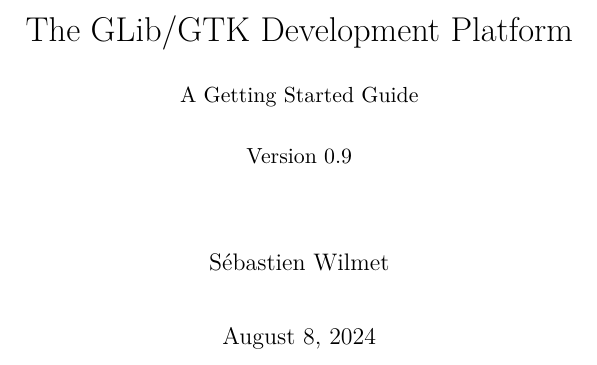
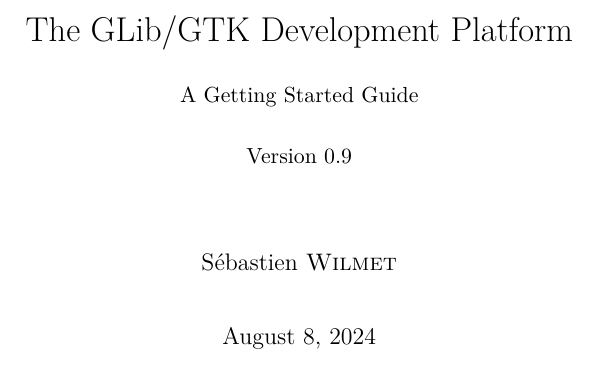
Before and after one commit to gdev-technology/glib-gtk-learning, a LaTeX thesis (src/main.tex): part of page 1 of 71, cut so that both start at the same text. Compiled offline with pdfLaTeX.

Commit message:
main: define more custom commands
And put my family name in small caps, to distinguish it from my first
name.

```diff
--- a/src/main.tex
+++ b/src/main.tex
@@ -7,14 +7,23 @@
 \usepackage{parskip}
 \usepackage{pmboxdraw}
 
-% margins
+% Margins
 \usepackage[top=2cm, bottom=3cm, left=3.8cm, right=3.8cm]{geometry}
+
+% Custom commands
+\def\gDocumentMainTitle{The GLib/GTK Development Platform}
+\def\gDocumentSecondaryTitle{A Getting Started Guide}
+\def\gMainAuthorFirstName{Sébastien}
+\def\gMainAuthorLastName{Wilmet}
+\def\gBookVersion{0.9}
+
+\newcommand{\shellcmd}[1]{\texttt{#1}}
 
 % PDF file properties and links
 \usepackage{hyperref}
 \hypersetup{
-  pdfauthor = {Sébastien Wilmet},
-  pdftitle = {The GLib/GTK Development Platform},
+  pdfauthor = {\gMainAuthorFirstName{} \gMainAuthorLastName},
+  pdftitle = {\gDocumentMainTitle},
   pdfcreator = {TeX},
   pdfproducer = {TeX},
   %colorlinks = false,
@@ -46,15 +55,11 @@
 %\newcommand{\topfigrule}{\hrule\kern-0.4pt\relax}
 %\newcommand{\botfigrule}{\hrule\kern-0.4pt\relax}
 
-\newcommand{\shellcmd}[1]{\texttt{#1}}
+\title{\gDocumentMainTitle\\[0.3cm]
+{\normalsize \gDocumentSecondaryTitle}\\[0.3cm]
+{\normalsize Version \gBookVersion}}
 
-\newcommand{\bookversion}{0.9}
-
-\title{The GLib/GTK Development Platform\\[0.3cm]
-{\normalsize A Getting Started Guide}\\[0.3cm]
-{\normalsize Version \bookversion}}
-
-\author{Sébastien Wilmet}
+\author{\gMainAuthorFirstName{} \textsc{\gMainAuthorLastName}}
 
 \begin{document}
 
```
Also changed, not shown: src/intro.tex (+1 -1 lines).
